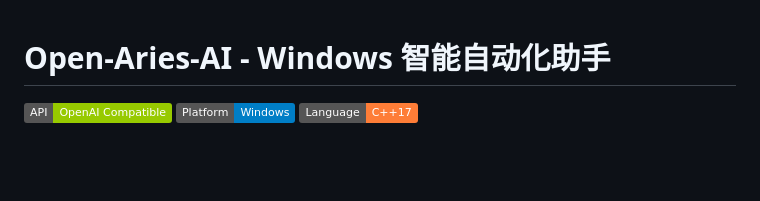
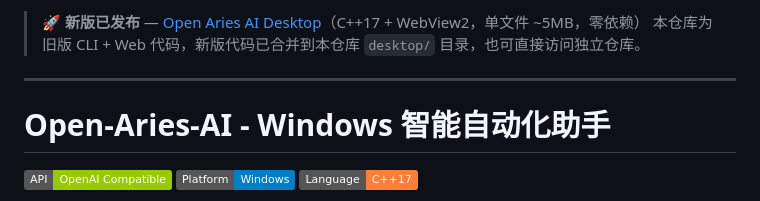
Before and after one commit to yunsjxh/Open-Aries-AI, a Markdown page: README.md, the part around the change. Drawn GitHub-style; badges without logos; blank space fills up the shorter version.

Commit message:
feat: merge Desktop version into desktop/ directory
Add Open-Aries-AI-Desktop (C++17 + WebView2) as a git subtree
under desktop/ with full commit history preserved.

Update README with banner pointing to the new Desktop version.

```diff
--- a/README.md
+++ b/README.md
@@ -1,3 +1,8 @@
+> 🚀 **新版已发布** — [Open Aries AI Desktop](https://github.com/yunsjxh/Open-Aries-AI-Desktop)（C++17 + WebView2，单文件 ~5MB，零依赖）
+> 本仓库为旧版 CLI + Web 代码，新版代码已合并到本仓库 `desktop/` 目录，也可直接访问独立仓库。
+
+---
+
 # Open-Aries-AI - Windows 智能自动化助手
 
 [![API Support](https://img.shields.io/badge/API-OpenAI%20Compatible-green)](https://openai.com/blog/openai-api)
```
